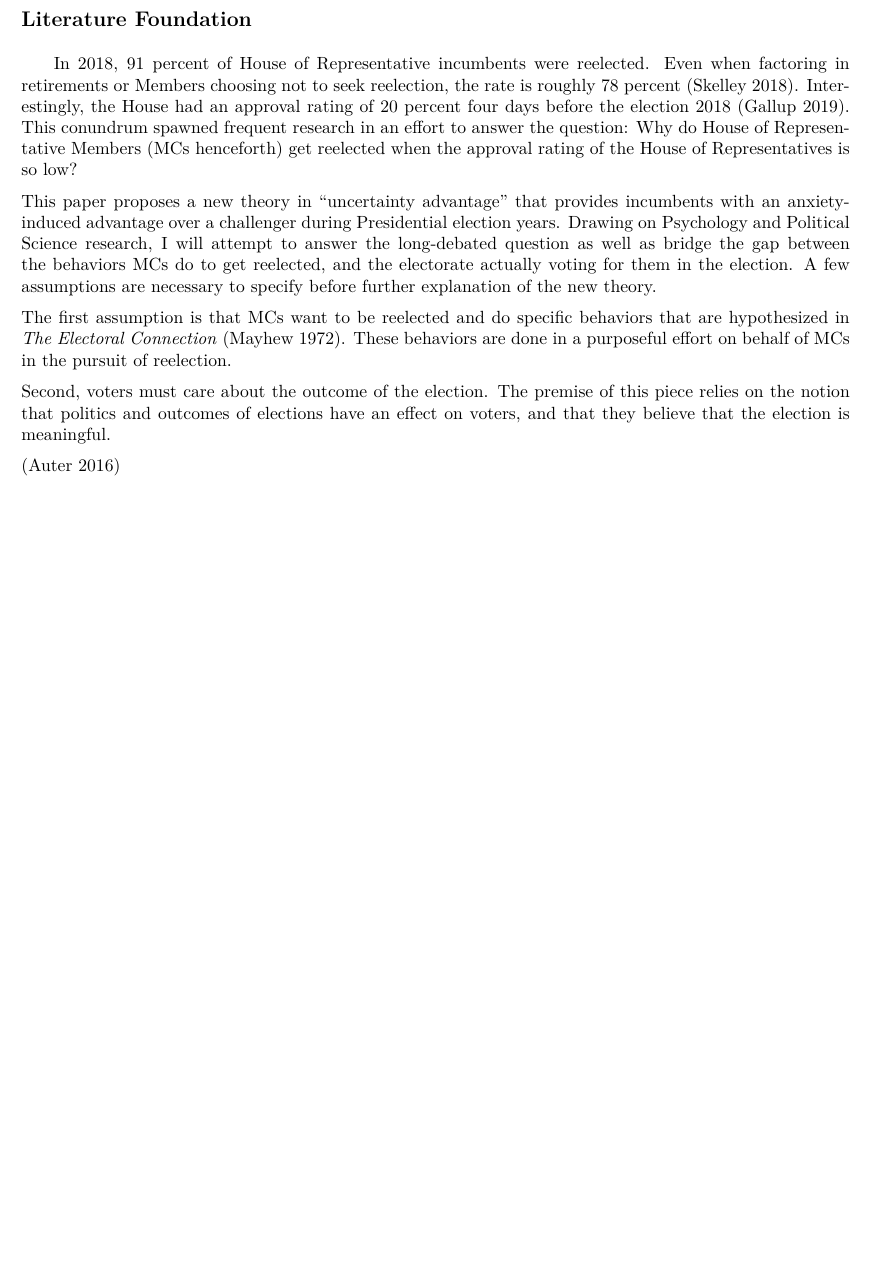
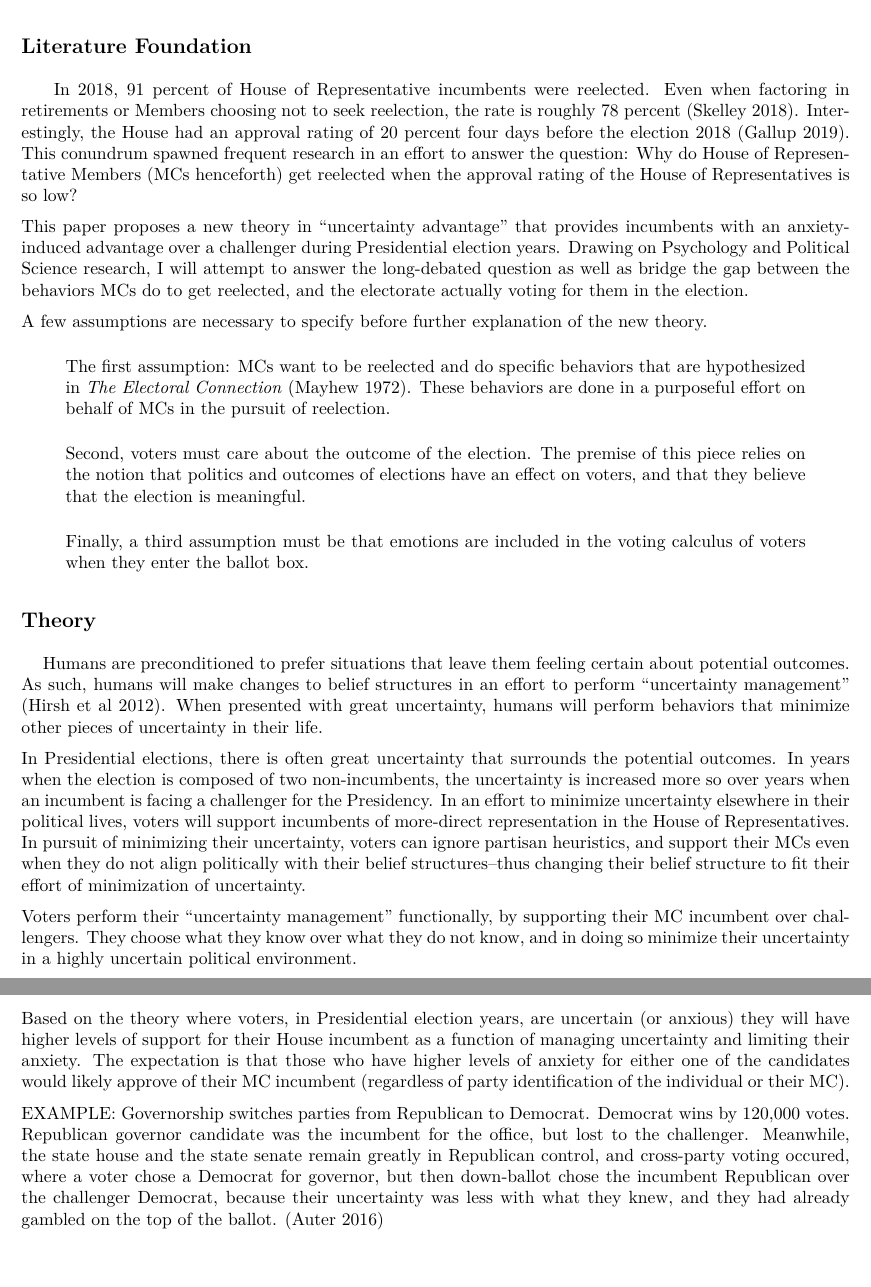
Before and after one commit to sdschutt13/congress, an R Markdown document (proposal.Rmd): part of the page before the commit and two parts of pages 1 and 2 of 2 after it, the two joined at a grey line, cut so that both start at the same text, the shorter picture padded with empty space. The pictures show the output file proposal.pdf that the author committed with the source.

Commit message:
finished intro, started theory section with example at the bottom

```diff
--- a/proposal.Rmd
+++ b/proposal.Rmd
@@ -32,14 +32,26 @@ library(devtools)
 ##Literature Foundation
 &nbsp;&nbsp;&nbsp; In 2018, 91 percent of House of Representative incumbents were reelected. Even when factoring in retirements or Members choosing not to seek reelection, the rate is roughly 78 percent (Skelley 2018). Interestingly, the House had an approval rating of 20 percent four days before the election 2018 (Gallup 2019). This conundrum spawned frequent research in an effort to answer the question: Why do House of Representative Members (MCs henceforth) get reelected when the approval rating of the House of Representatives is so low?
 
-This paper proposes a new theory in "uncertainty advantage" that provides incumbents with an anxiety-induced advantage over a challenger during Presidential election years. Drawing on Psychology and Political Science research, I will attempt to answer the long-debated question as well as bridge the gap between the behaviors MCs do to get reelected, and the electorate actually voting for them in the election. A few assumptions are necessary to specify before further explanation of the new theory.
+This paper proposes a new theory in "uncertainty advantage" that provides incumbents with an anxiety-induced advantage over a challenger during Presidential election years. Drawing on Psychology and Political Science research, I will attempt to answer the long-debated question as well as bridge the gap between the behaviors MCs do to get reelected, and the electorate actually voting for them in the election.
 
-The first assumption is that MCs want to be reelected and do specific behaviors that are hypothesized in *The Electoral Connection* (Mayhew 1972). These behaviors are done in a purposeful effort on behalf of MCs in the pursuit of reelection.
+A few assumptions are necessary to specify before further explanation of the new theory.
 
-Second, voters must care about the outcome of the election. The premise of this piece relies on the notion that politics and outcomes of elections have an effect on voters, and that they believe that the election is meaningful.
+>The first assumption: MCs want to be reelected and do specific behaviors that are hypothesized in *The Electoral Connection* (Mayhew 1972). These behaviors are done in a purposeful effort on behalf of MCs in the pursuit of reelection.
+
+>Second, voters must care about the outcome of the election. The premise of this piece relies on the notion that politics and outcomes of elections have an effect on voters, and that they believe that the election is meaningful.
+
+>Finally, a third assumption must be that emotions are included in the voting calculus of voters when they enter the ballot box.
+
+##Theory
+
+&nbsp;&nbsp;&nbsp; Humans are preconditioned to prefer situations that leave them feeling certain about potential outcomes. As such, humans will make changes to belief structures in an effort to perform "uncertainty management" (Hirsh et al 2012). When presented with great uncertainty, humans will perform behaviors that minimize other pieces of uncertainty in their life.
+
+In Presidential elections, there is often great uncertainty that surrounds the potential outcomes. In years when the election is composed of two non-incumbents, the uncertainty is increased more so over years when an incumbent is facing a challenger for the Presidency. In an effort to minimize uncertainty elsewhere in their political lives, voters will support incumbents of more-direct representation in the House of Representatives. In pursuit of minimizing their uncertainty, voters can ignore partisan heuristics, and support their MCs even when they do not align politically with their belief structures--thus changing their belief structure to fit their effort of minimization of uncertainty.
+
+Voters perform their "uncertainty management" functionally, by supporting their MC incumbent over challengers. They choose what they know over what they do not know, and in doing so minimize their uncertainty in a highly uncertain political environment.
+
+Based on the theory where voters, in Presidential election years, are uncertain (or anxious) they will have higher levels of support for their House incumbent as a function of managing uncertainty and limiting their anxiety. The expectation is that those who have higher levels of anxiety for either one of the candidates would likely approve of their MC incumbent (regardless of party identification of the individual or their MC).
 
 
-
-
-
+EXAMPLE: Governorship switches parties from Republican to Democrat. Democrat wins by 120,000 votes. Republican governor candidate was the incumbent for the office, but lost to the challenger. Meanwhile, the state house and the state senate remain greatly in Republican control, and cross-party voting occured, where a voter chose a Democrat for governor, but then down-ballot chose the incumbent Republican over the challenger Democrat, because their uncertainty was less with what they knew, and they had already gambled on the top of the ballot.
 (Auter 2016)
```
Also changed, not shown: proposal.pdf.
